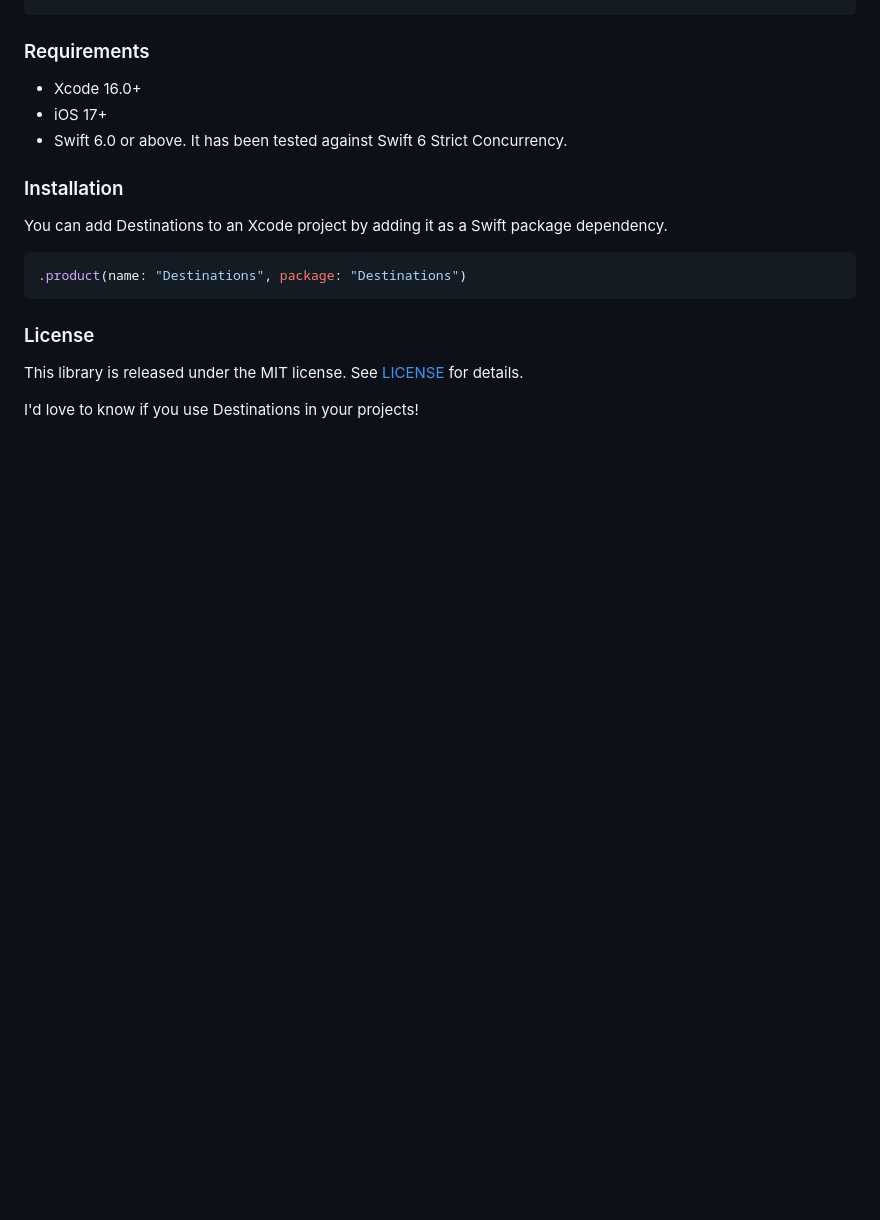
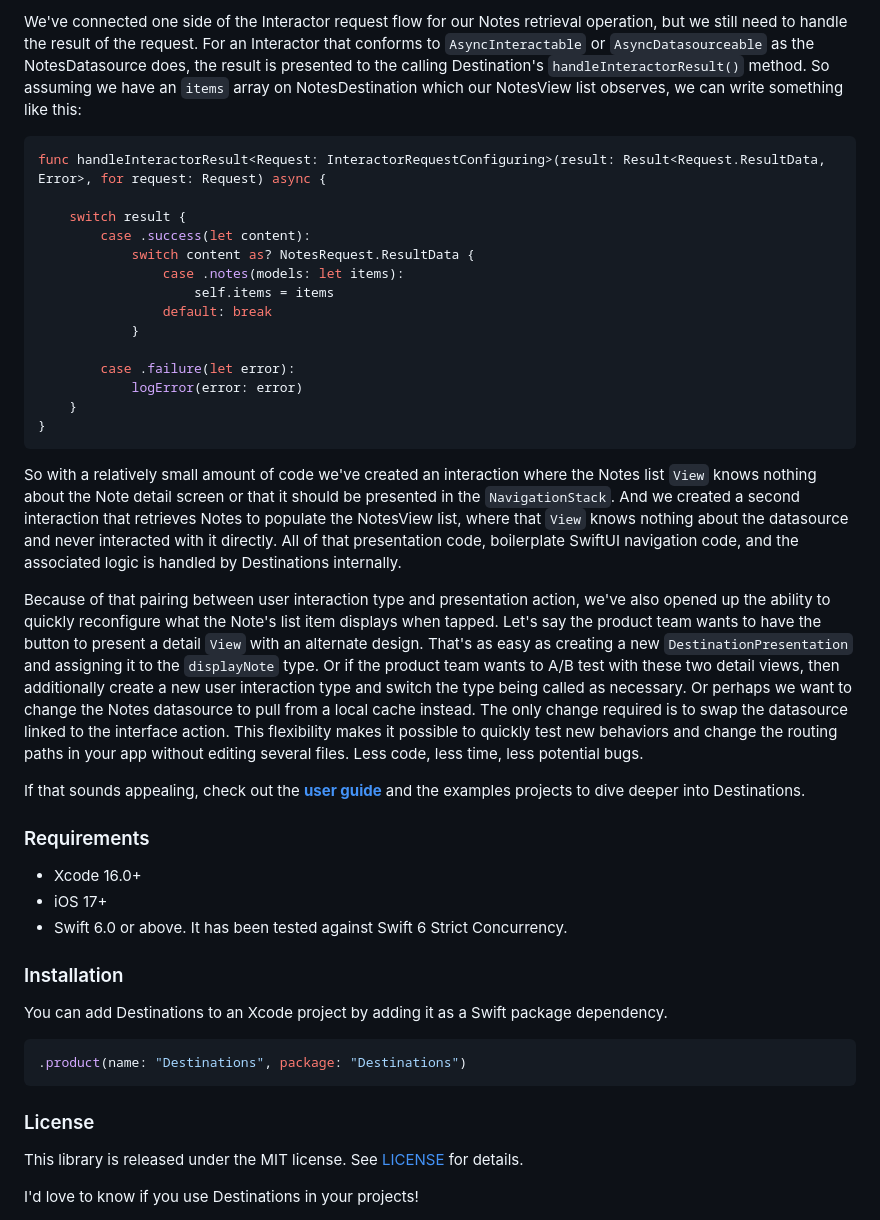
Before and after one commit to poetmountain/Destinations, a Markdown page: README.md, the part around one of its changes. Drawn GitHub-style; blank space fills up the shorter version.

````diff
--- a/README.md
+++ b/README.md
@@ -97,3 +125,27 @@ var body: some Scene {
+We've connected one side of the Interactor request flow for our Notes retrieval operation, but we still need to handle the result of the request. For an Interactor that conforms to `AsyncInteractable` or `AsyncDatasourceable` as the NotesDatasource does, the result is presented to the calling Destination's `handleInteractorResult()` method. So assuming we have an `items` array on NotesDestination which our NotesView list observes, we can write something like this:
+```swift
+func handleInteractorResult<Request: InteractorRequestConfiguring>(result: Result<Request.ResultData, Error>, for request: Request) async {
+
+    switch result {
+        case .success(let content):
+            switch content as? NotesRequest.ResultData {
+                case .notes(models: let items):
+                    self.items = items
+                default: break
+            }
+
+        case .failure(let error):
+            logError(error: error)
+    }
+}
+```
+
+So with a relatively small amount of code we've created an interaction where the Notes list `View` knows nothing about the Note detail screen or that it should be presented in the `NavigationStack`. And we created a second interaction that retrieves Notes to populate the NotesView list, where that `View` knows nothing about the datasource and never interacted with it directly. All of that presentation code, boilerplate SwiftUI navigation code, and the associated logic is handled by Destinations internally.
+
+Because of that pairing between user interaction type and presentation action, we've also opened up the ability to quickly reconfigure what the Note's list item displays when tapped. Let's say the product team wants to have the button to present a detail `View` with an alternate design. That's as easy as creating a new `DestinationPresentation` and assigning it to the `displayNote` type. Or if the product team wants to A/B test with these two detail views, then additionally create a new user interaction type and switch the type being called as necessary. Or perhaps we want to change the Notes datasource to pull from a local cache instead. The only change required is to swap the datasource linked to the interface action. This flexibility makes it possible to quickly test new behaviors and change the routing paths in your app without editing several files. Less code, less time, less potential bugs.
+
+If that sounds appealing, check out the **[user guide](Guides/UserGuide.md)** and the examples projects to dive deeper into Destinations.
+
 
 ### Requirements
 
````
Also changed, not shown: other parts of README.md (+75 -47 lines).
